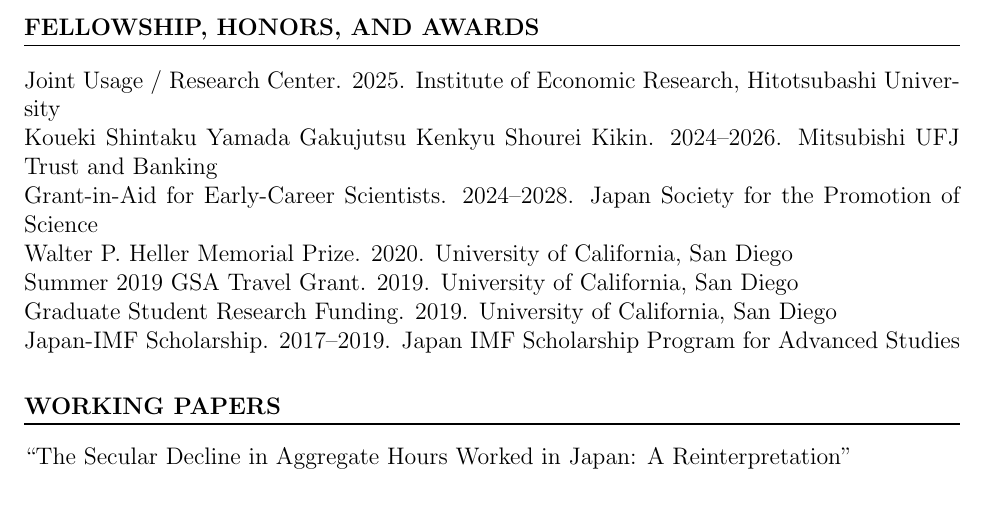
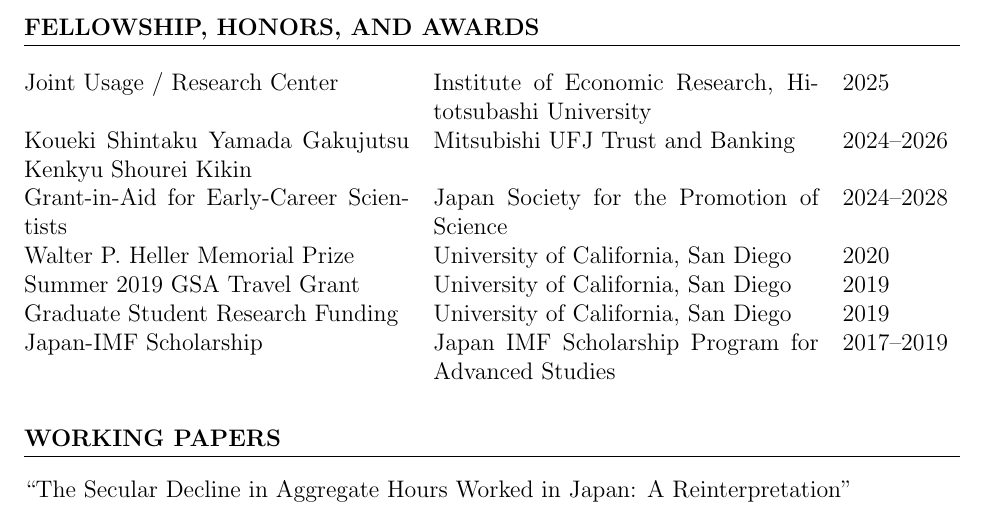
Before and after one commit to Shunsuke-Hori/CV, a LaTeX CV (CV.tex): part of page 2 of 5, cut so that both start at the same text. Compiled offline with pdfLaTeX.

Commit message:
sort fellowship section

```diff
--- a/CV.tex
+++ b/CV.tex
@@ -61,13 +61,15 @@
 \end{tabular}
 
 \section*{FELLOWSHIP, HONORS, AND AWARDS}
-Joint Usage / Research Center. 2025. Institute of Economic Research, Hitotsubashi University\\
-Koueki Shintaku Yamada Gakujutsu Kenkyu Shourei Kikin. 2024--2026. Mitsubishi UFJ Trust and Banking\\
-Grant-in-Aid for Early-Career Scientists. 2024--2028. Japan Society for the Promotion of Science\\
-Walter P. Heller Memorial Prize. 2020. University of California, San Diego\\
-Summer 2019 GSA Travel Grant. 2019. University of California, San Diego\\
-Graduate Student Research Funding. 2019. University of California, San Diego\\
-Japan-IMF Scholarship. 2017--2019. Japan IMF Scholarship Program for Advanced Studies
+\begin{tabularx}{\linewidth}{@{}XXl}
+Joint Usage / Research Center&Institute of Economic Research, Hitotsubashi University&2025\\
+Koueki Shintaku Yamada Gakujutsu Kenkyu Shourei Kikin&Mitsubishi UFJ Trust and Banking&2024--2026\\
+Grant-in-Aid for Early-Career Scientists&Japan Society for the Promotion of Science&2024--2028\\
+Walter P. Heller Memorial Prize&University of California, San Diego&2020\\
+Summer 2019 GSA Travel Grant&University of California, San Diego&2019\\
+Graduate Student Research Funding&University of California, San Diego&2019\\
+Japan-IMF Scholarship&Japan IMF Scholarship Program for Advanced Studies&2017--2019
+\end{tabularx}
 
 \section*{WORKING PAPERS}
 ``The Secular Decline in Aggregate Hours Worked in Japan: A Reinterpretation''
```
Also changed, not shown: CV.pdf, 1 other file.
